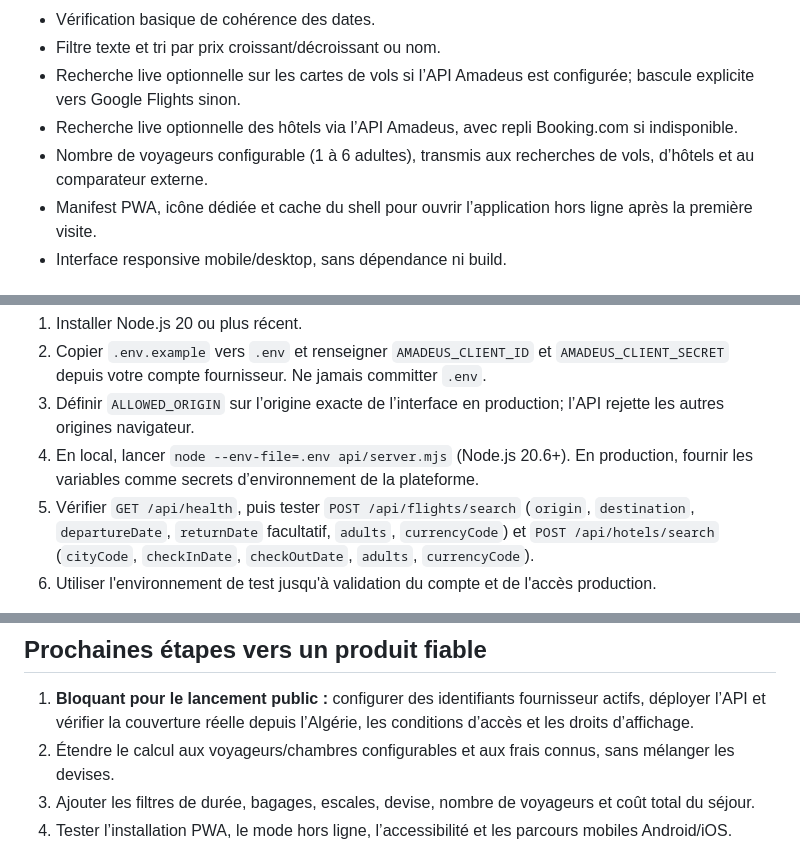
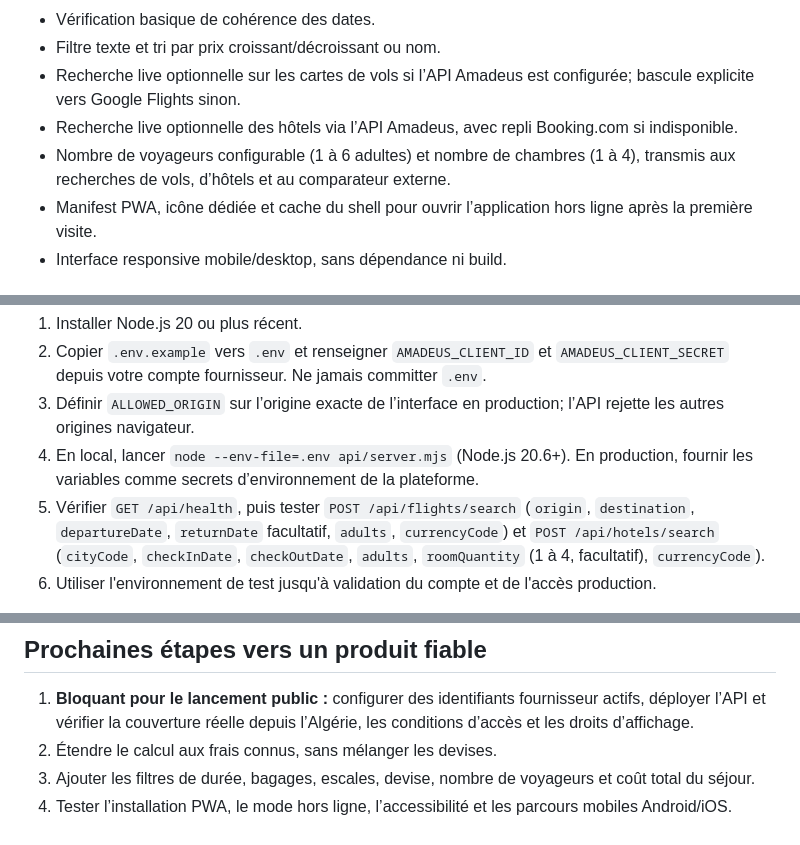
Before and after one commit to Ascameleon/Tripradar, a Markdown page: README.md, 3 parts joined by grey strips. Rendered like a GitHub page.

Commit message:
docs: describe configurable hotel rooms

```diff
--- a/README.md
+++ b/README.md
@@ -11,7 +11,7 @@
 - Filtre texte et tri par prix croissant/décroissant ou nom.
 - Recherche live optionnelle sur les cartes de vols si l’API Amadeus est configurée; bascule explicite vers Google Flights sinon.
 - Recherche live optionnelle des hôtels via l’API Amadeus, avec repli Booking.com si indisponible.
-- Nombre de voyageurs configurable (1 à 6 adultes), transmis aux recherches de vols, d’hôtels et au comparateur externe.
+- Nombre de voyageurs configurable (1 à 6 adultes) et nombre de chambres (1 à 4), transmis aux recherches de vols, d’hôtels et au comparateur externe.
 - Manifest PWA, icône dédiée et cache du shell pour ouvrir l’application hors ligne après la première visite.
 - Interface responsive mobile/desktop, sans dépendance ni build.
 
@@ -23,7 +23,7 @@ Une API Node.js sans dépendances est disponible dans `api/`. Elle utilise l'API
 2. Copier `.env.example` vers `.env` et renseigner `AMADEUS_CLIENT_ID` et `AMADEUS_CLIENT_SECRET` depuis votre compte fournisseur. Ne jamais committer `.env`.
 3. Définir `ALLOWED_ORIGIN` sur l’origine exacte de l’interface en production; l’API rejette les autres origines navigateur.
 4. En local, lancer `node --env-file=.env api/server.mjs` (Node.js 20.6+). En production, fournir les variables comme secrets d’environnement de la plateforme.
-5. Vérifier `GET /api/health`, puis tester `POST /api/flights/search` (`origin`, `destination`, `departureDate`, `returnDate` facultatif, `adults`, `currencyCode`) et `POST /api/hotels/search` (`cityCode`, `checkInDate`, `checkOutDate`, `adults`, `currencyCode`).
+5. Vérifier `GET /api/health`, puis tester `POST /api/flights/search` (`origin`, `destination`, `departureDate`, `returnDate` facultatif, `adults`, `currencyCode`) et `POST /api/hotels/search` (`cityCode`, `checkInDate`, `checkOutDate`, `adults`, `roomQuantity` (1 à 4, facultatif), `currencyCode`).
 6. Utiliser l'environnement de test jusqu'à validation du compte et de l'accès production.
 
 Tests locaux : `npm test` (ou `node --test tests/*.mjs api/*.test.mjs`). La suite couvre les validations vols/hôtels et aller-retour, la normalisation et le tri des offres, le rendu du front-end, ainsi qu’un test d’intégration HTTP qui démarre réellement l’API et vérifie la santé, CORS, les types de contenu, les paramètres invalides, l’absence de clés fournisseur et les routes inconnues. La CI GitHub Actions vérifie aussi la configuration Docker Compose et construit l’image du conteneur à chaque push sur `main`. Les tests ne nécessitent aucune clé fournisseur.
@@ -47,7 +47,7 @@ Les prix et durées du catalogue de destinations sont **fictifs, à titre de dé
 ## Prochaines étapes vers un produit fiable
 
 1. **Bloquant pour le lancement public :** configurer des identifiants fournisseur actifs, déployer l’API et vérifier la couverture réelle depuis l’Algérie, les conditions d’accès et les droits d’affichage.
-2. Étendre le calcul aux voyageurs/chambres configurables et aux frais connus, sans mélanger les devises.
+2. Étendre le calcul aux frais connus, sans mélanger les devises.
 3. Ajouter les filtres de durée, bagages, escales, devise, nombre de voyageurs et coût total du séjour.
 4. Tester l’installation PWA, le mode hors ligne, l’accessibilité et les parcours mobiles Android/iOS.
 5. Exécuter les tests de bout en bout sur l’API déployée, confirmer les tarifs et l’inventaire réels, puis valider les parcours Android/iOS.
```
